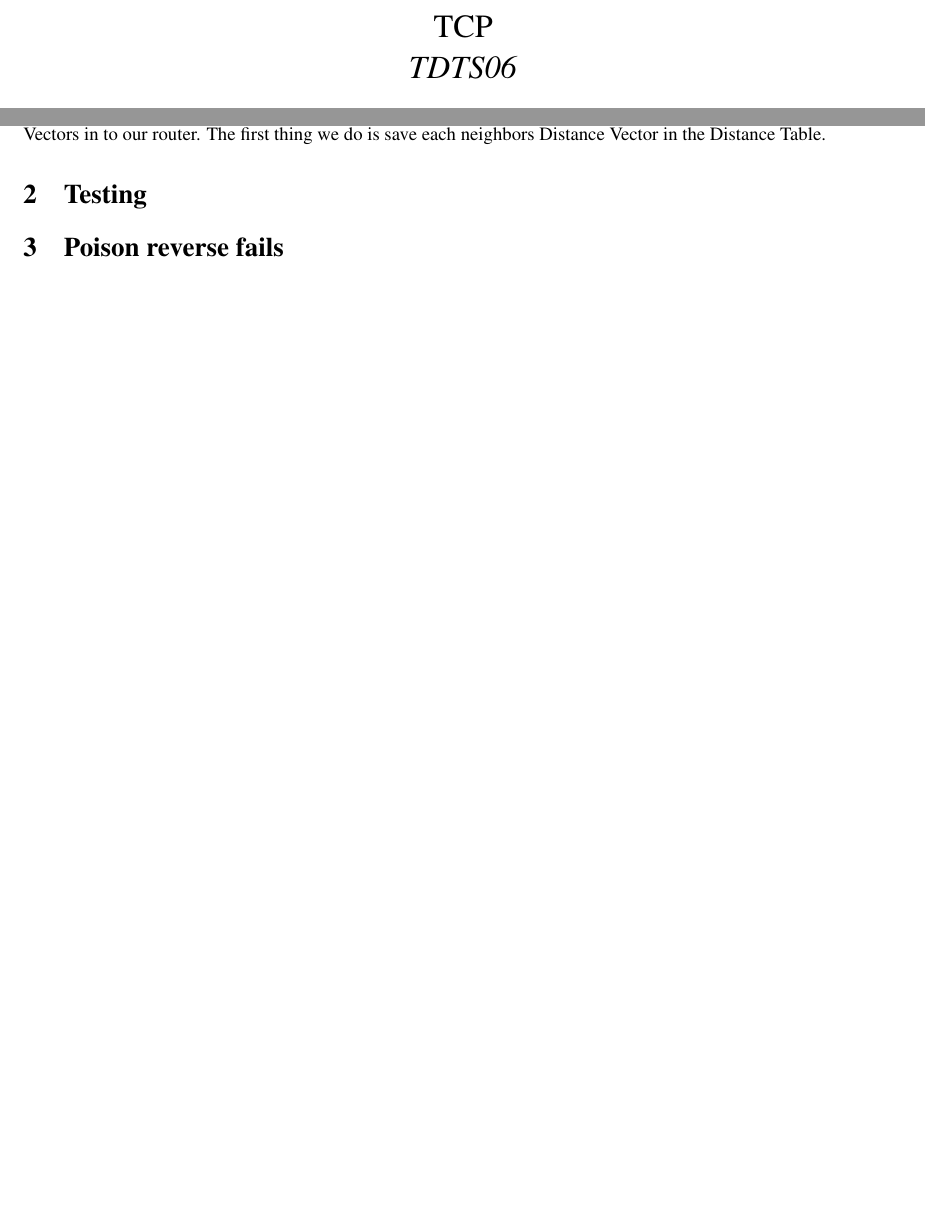
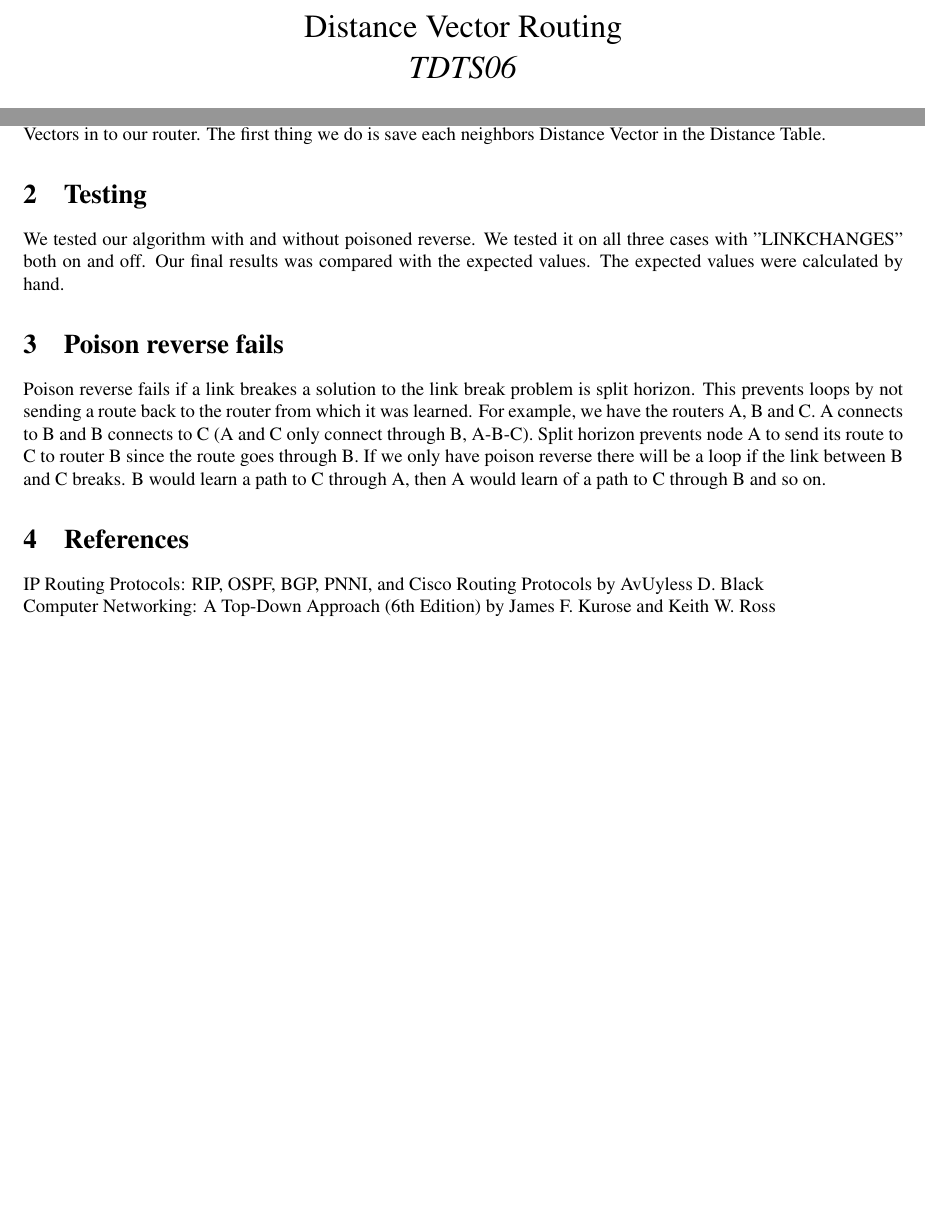
Before and after one commit to tobyndax/TDTS06, a LaTeX document (routing/report/report.tex): two parts of pages 1 and 3 of 3, joined at a grey line, cut at the place of the change, the shorter picture padded with empty space. Compiled offline with pdfLaTeX.

Commit message:
report update

```diff
--- a/routing/report/report.tex
+++ b/routing/report/report.tex
@@ -15,7 +15,7 @@
 \raggedbottom
 \sloppy
 
-\title{TCP\\
+\title{Distance Vector Routing\\
 \emph{TDTS06}}
 
 \author{David Habrman \\ davha227, 920908-2412\\
@@ -32,14 +32,32 @@ Jens Edhammer \\ jened502, 920128-5112 }
 \newpage
 
 \section{Distance Vector Routing}
-Each router has a Distance Vector, which initially is set to the link costs to it's neighbors and infinity for all others (since we know of no path to them). In addition to the routers own Distance Vector each router has a DistanceTable which can hold each neighbors Distance Vector, this is initialized as infinity except for our own entry which is either set to our own Distance Vector or left empty. (in our case we set it). After initializing everything the router sends it's Distance Vector to each of it's neighbors, which means it's neighbors does the same and we are now getting Distance Vectors in to our router. The first thing we do is save each neighbors Distance Vector in the Distance Table.
+Each router has a Distance Vector, which initially is set to the link costs to
+it's neighbors and infinity for all others (since we know of no path to them).
+In addition to the routers own Distance Vector each router has a DistanceTable
+which can hold each neighbors Distance Vector, this is initialized as infinity
+except for our own entry which is either set to our own Distance Vector or left
+empty. (in our case we set it). After initializing everything the router sends
+it's Distance Vector to each of it's neighbors, which means it's neighbors does
+the same and we are now getting Distance Vectors in to our router. The first
+thing we do is save each neighbors Distance Vector in the Distance Table.
 
 \section{Testing}
-
+We tested our algorithm with and without poisoned reverse. We tested it on all
+three cases with "LINKCHANGES" both on and off. Our final results was compared
+with the expected values. The expected values were calculated by hand.
 
 \section{Poison reverse fails}
+Poison reverse fails if a link breakes a solution to the link break problem is
+split horizon. This prevents loops by not sending a route back to the router
+from which it was learned. For example, we have the routers A, B and C. A
+connects to B and B connects to C (A and C only connect through B, A-B-C).
+Split horizon prevents node A to send its route to C to router B since the
+route goes through B. If we only have poison reverse there will be a loop
+if the link between B and C breaks. B would learn a path to C through A,
+then A would learn of a path to C through B and so on.
 
-
-
-
+\section{References}
+IP Routing Protocols: RIP, OSPF, BGP, PNNI, and Cisco Routing Protocols by  AvUyless D. Black \\
+Computer Networking: A Top-Down Approach (6th Edition) by James F. Kurose and Keith W. Ross
 \end{document}
```
